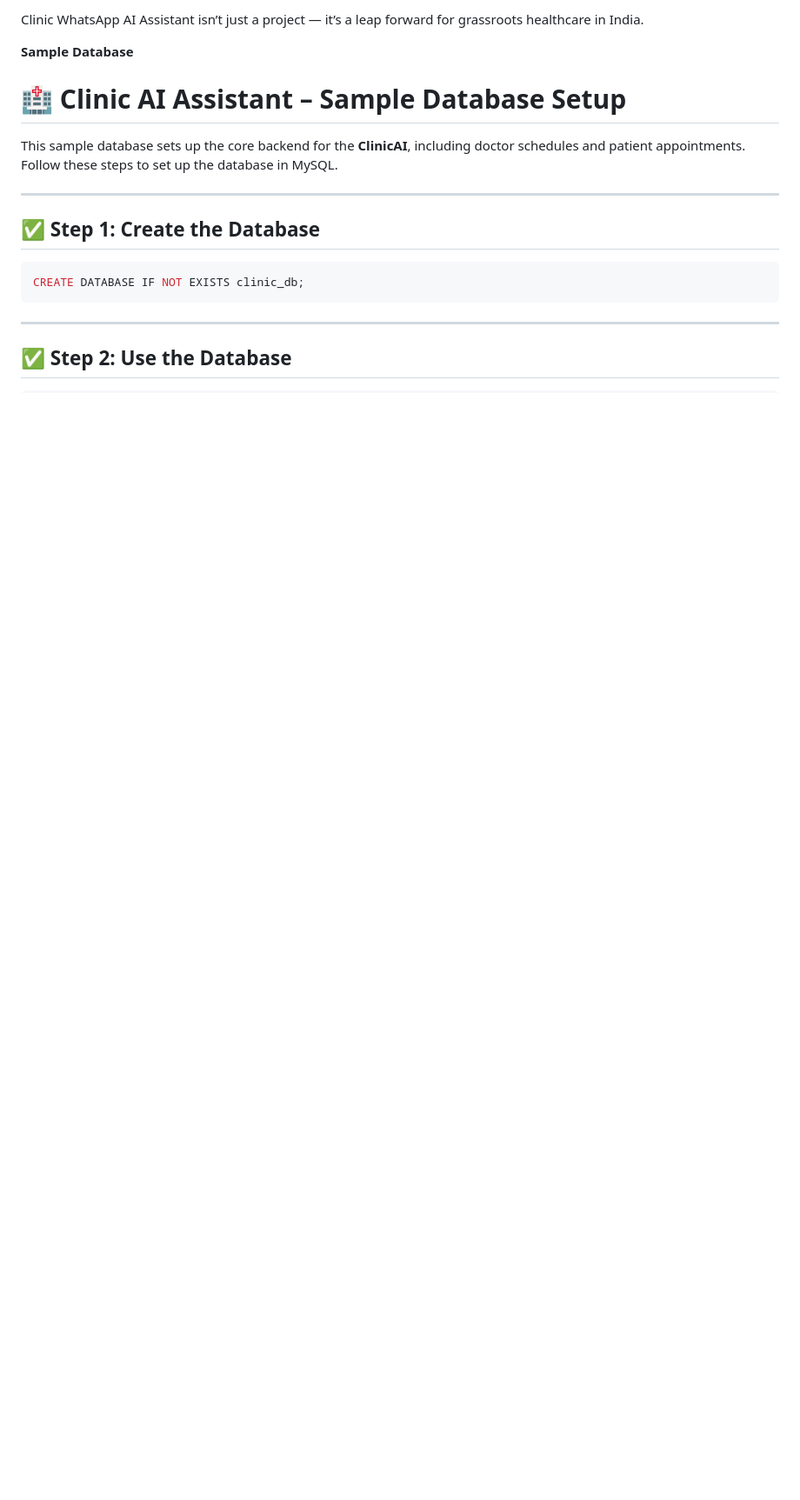
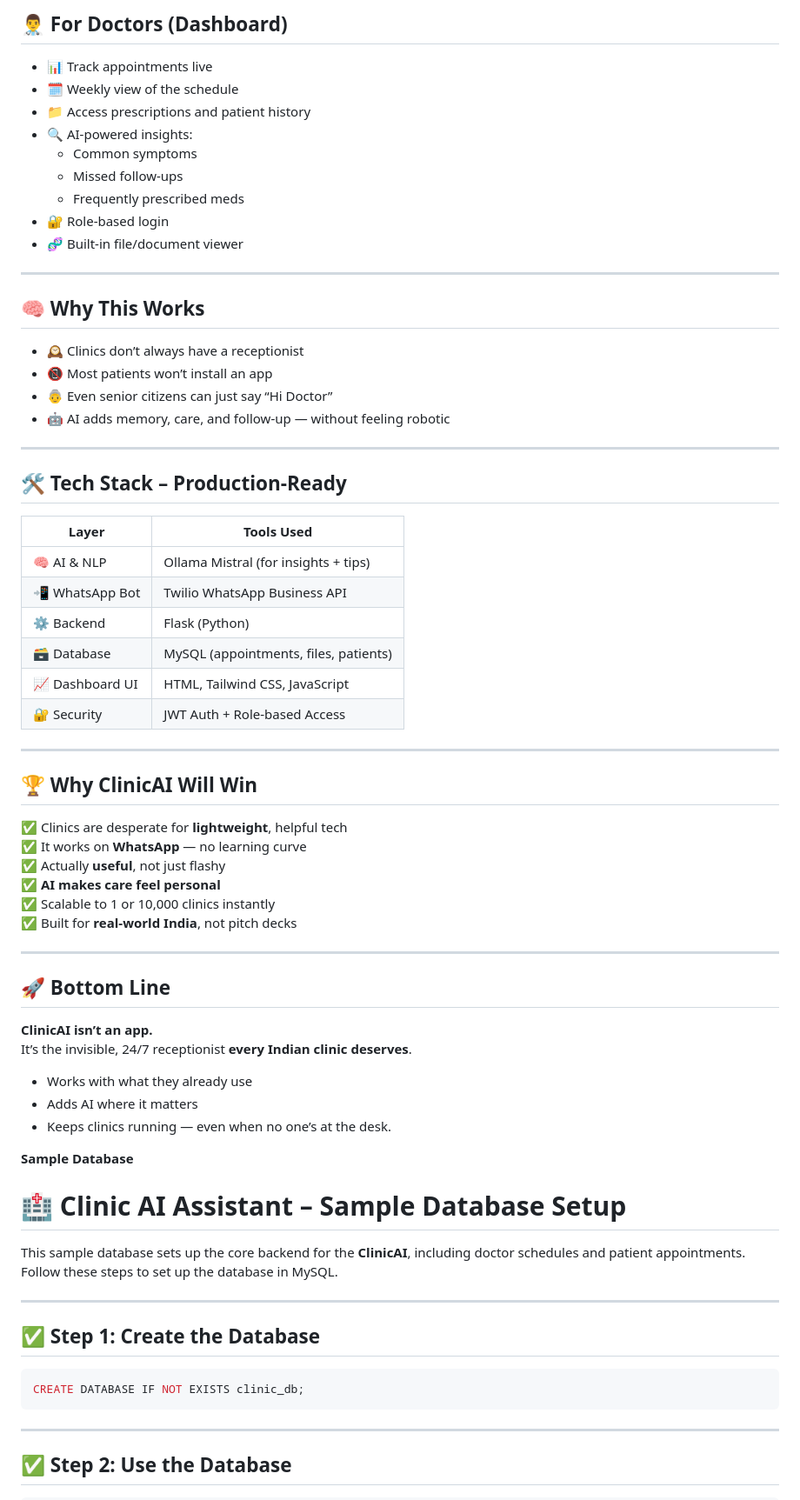
Before and after one commit to Jeevansuresh/Clinic-AI-Assistant-, a Markdown page: README.md, the part around one of its changes. Shown at 87% size. Rendered like a GitHub page; blank space fills up the shorter version.

```diff
--- a/README.md
+++ b/README.md
@@ -104,5 +79,60 @@ Layer	Tools Used
 
-Clinic WhatsApp AI Assistant isn’t just a project — it’s a leap forward for grassroots healthcare in India.
+## 👨‍⚕️ For Doctors (Dashboard)
+
+- 📊 Track appointments live
+- 🗓️ Weekly view of the schedule
+- 📁 Access prescriptions and patient history
+- 🔍 AI-powered insights:
+  - Common symptoms
+  - Missed follow-ups
+  - Frequently prescribed meds
+- 🔐 Role-based login
+- 🧬 Built-in file/document viewer
+
+---
+
+## 🧠 Why This Works
+
+- 🕰️ Clinics don’t always have a receptionist
+- 📵 Most patients won’t install an app
+- 👵 Even senior citizens can just say “Hi Doctor”
+- 🤖 AI adds memory, care, and follow-up — without feeling robotic
+
+---
+
+## 🛠️ Tech Stack – Production-Ready
+
+| Layer         | Tools Used                                |
+|---------------|--------------------------------------------|
+| 🧠 AI & NLP     | Ollama Mistral (for insights + tips)       |
+| 📲 WhatsApp Bot | Twilio WhatsApp Business API              |
+| ⚙️ Backend      | Flask (Python)                            |
+| 🗃️ Database     | MySQL (appointments, files, patients)     |
+| 📈 Dashboard UI | HTML, Tailwind CSS, JavaScript            |
+| 🔐 Security     | JWT Auth + Role-based Access              |
+
+---
+
+## 🏆 Why ClinicAI Will Win
+
+✅ Clinics are desperate for **lightweight**, helpful tech
+✅ It works on **WhatsApp** — no learning curve
+✅ Actually **useful**, not just flashy
+✅ **AI makes care feel personal**
+✅ Scalable to 1 or 10,000 clinics instantly
+✅ Built for **real-world India**, not pitch decks
+
+---
+
+## 🚀 Bottom Line
+
+**ClinicAI isn’t an app.**
+It’s the invisible, 24/7 receptionist **every Indian clinic deserves**.
+
+- Works with what they already use
+- Adds AI where it matters
+- Keeps clinics running — even when no one’s at the desk.
+
 
 **Sample Database**
 
```
Also changed, not shown: other parts of README.md (+53 -78 lines).
